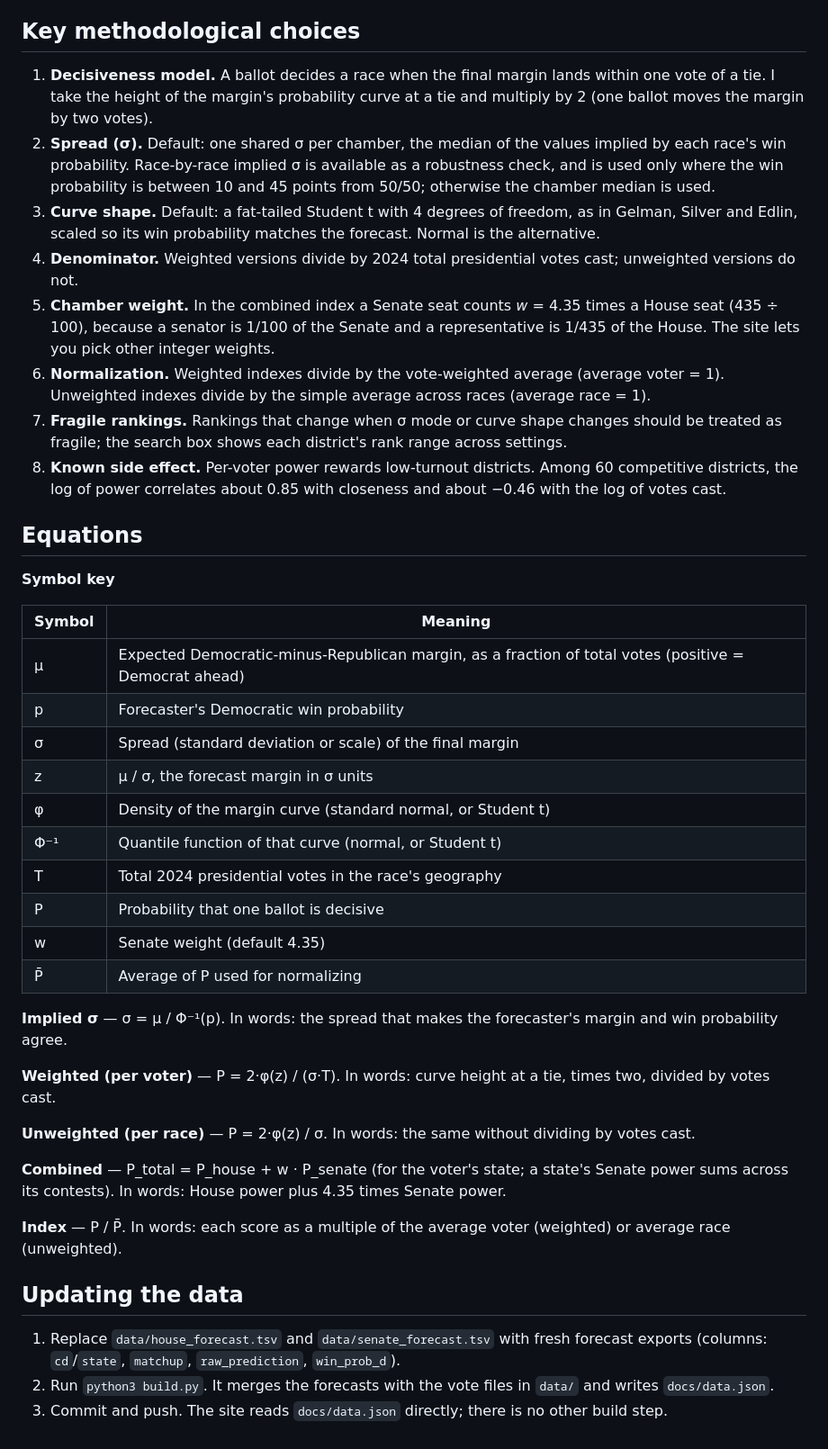
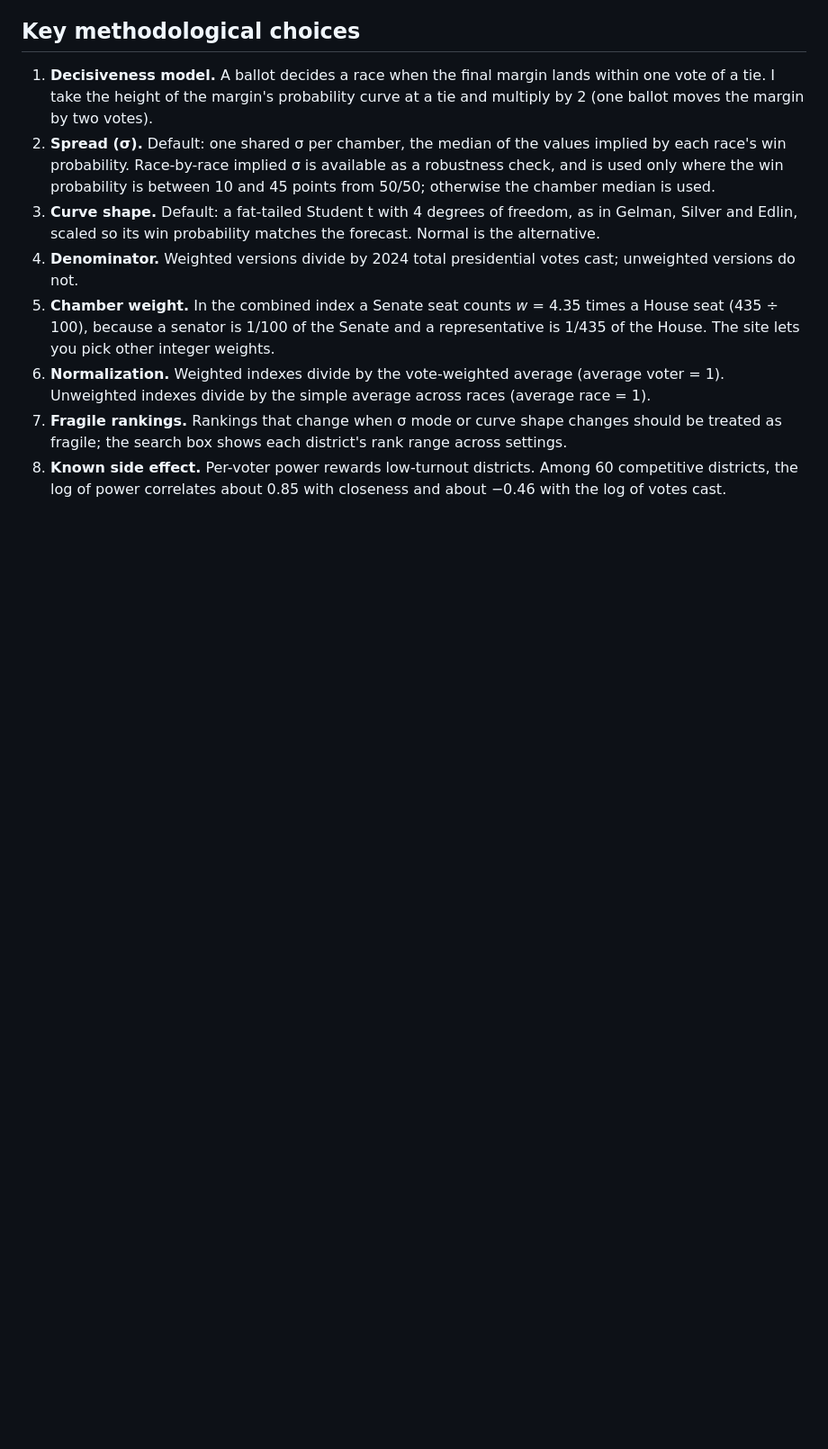
Before and after one commit to gingkogecko/Federal-Ballot-Strength-Index, a Markdown page: README.md, the part around one of its changes. Shown at 90% size. Rendered like a GitHub page; blank space fills up the shorter version.

```diff
--- a/README.md
+++ b/README.md
@@ -35,36 +29,3 @@ The forecast and vote data belong to their respective publishers. Forecasts chan
 6. **Normalization.** Weighted indexes divide by the vote-weighted average (average voter = 1). Unweighted indexes divide by the simple average across races (average race = 1).
 7. **Fragile rankings.** Rankings that change when σ mode or curve shape changes should be treated as fragile; the search box shows each district's rank range across settings.
 8. **Known side effect.** Per-voter power rewards low-turnout districts. Among 60 competitive districts, the log of power correlates about 0.85 with closeness and about −0.46 with the log of votes cast.
-
-## Equations
-
-**Symbol key**
-
-| Symbol | Meaning |
-|---|---|
-| μ | Expected Democratic-minus-Republican margin, as a fraction of total votes (positive = Democrat ahead) |
-| p | Forecaster's Democratic win probability |
-| σ | Spread (standard deviation or scale) of the final margin |
-| z | μ / σ, the forecast margin in σ units |
-| φ | Density of the margin curve (standard normal, or Student t) |
-| Φ⁻¹ | Quantile function of that curve (normal, or Student t) |
-| T | Total 2024 presidential votes in the race's geography |
-| P | Probability that one ballot is decisive |
-| w | Senate weight (default 4.35) |
-| P̄ | Average of P used for normalizing |
-
-**Implied σ** — σ = μ / Φ⁻¹(p). In words: the spread that makes the forecaster's margin and win probability agree.
-
-**Weighted (per voter)** — P = 2·φ(z) / (σ·T). In words: curve height at a tie, times two, divided by votes cast.
-
-**Unweighted (per race)** — P = 2·φ(z) / σ. In words: the same without dividing by votes cast.
-
-**Combined** — P_total = P_house + w · P_senate (for the voter's state; a state's Senate power sums across its contests). In words: House power plus 4.35 times Senate power.
-
-**Index** — P / P̄. In words: each score as a multiple of the average voter (weighted) or average race (unweighted).
-
-## Updating the data
-
-1. Replace `data/house_forecast.tsv` and `data/senate_forecast.tsv` with fresh forecast exports (columns: `cd`/`state`, `matchup`, `raw_prediction`, `win_prob_d`).
-2. Run `python3 build.py`. It merges the forecasts with the vote files in `data/` and writes `docs/data.json`.
-3. Commit and push. The site reads `docs/data.json` directly; there is no other build step.
```
Also changed, not shown: other parts of README.md (+4 -10 lines).
